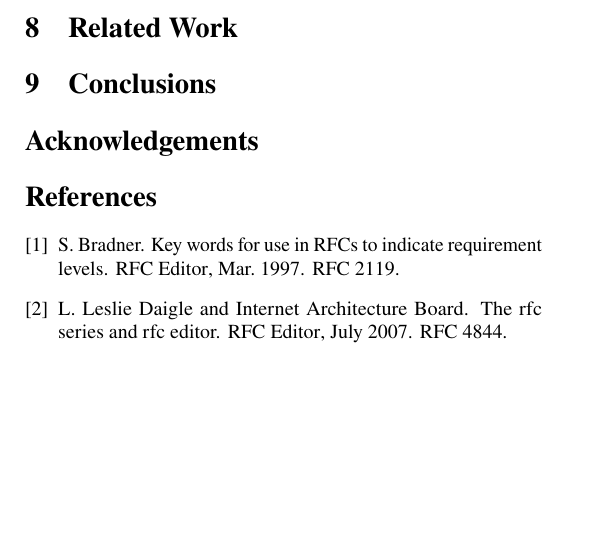
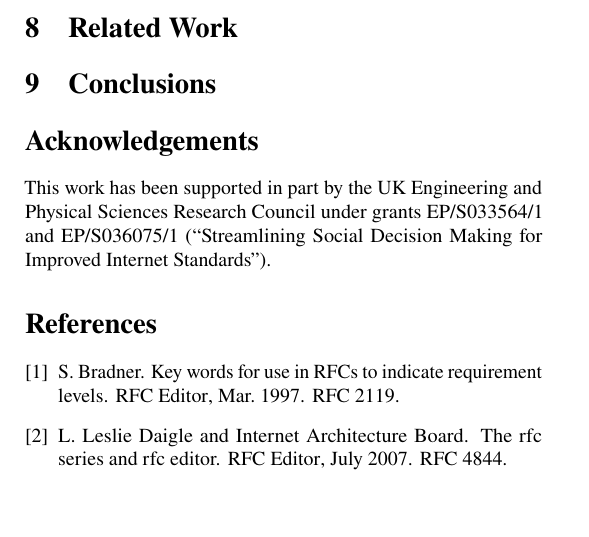
Before and after one commit to csperkins/empirical-analysis-ietf, a LaTeX paper (paper.tex): part of page 22 of 22, cut so that both start at the same text. Compiled offline with pdfLaTeX.

Commit message:
Add acknowledgements

```diff
--- a/paper.tex
+++ b/paper.tex
@@ -2239,6 +2239,10 @@ getting adopted by a WG, thereby directly driving the innovation process
 
 % Acknowledge funding sources.
 
+This work has been supported in part by the UK Engineering and Physical
+Sciences Research Council under grants EP/S033564/1 and EP/S036075/1
+(``Streamlining Social Decision Making for Improved Internet Standards'').
+
 %==================================================================================================
 \bibliographystyle{abbrv}
 \bibliography{paper}
```
